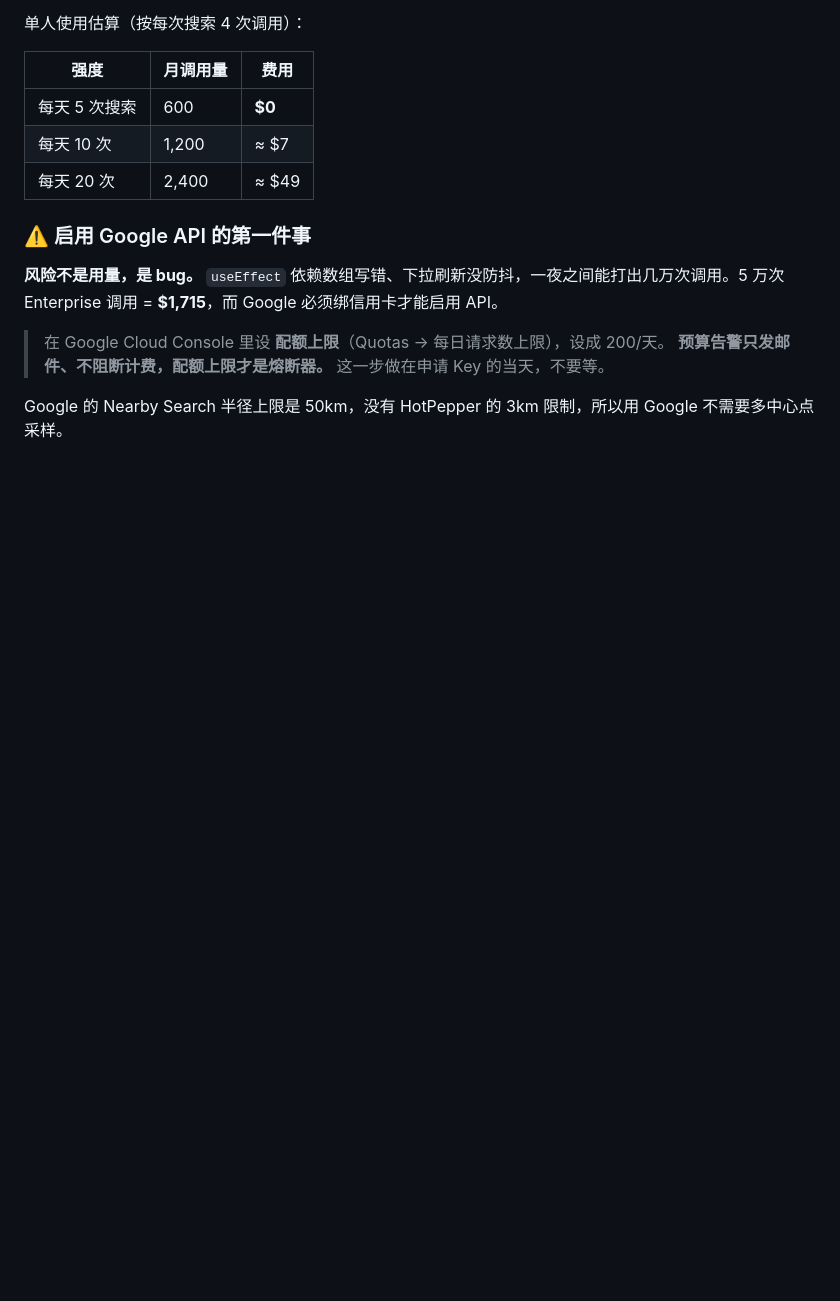
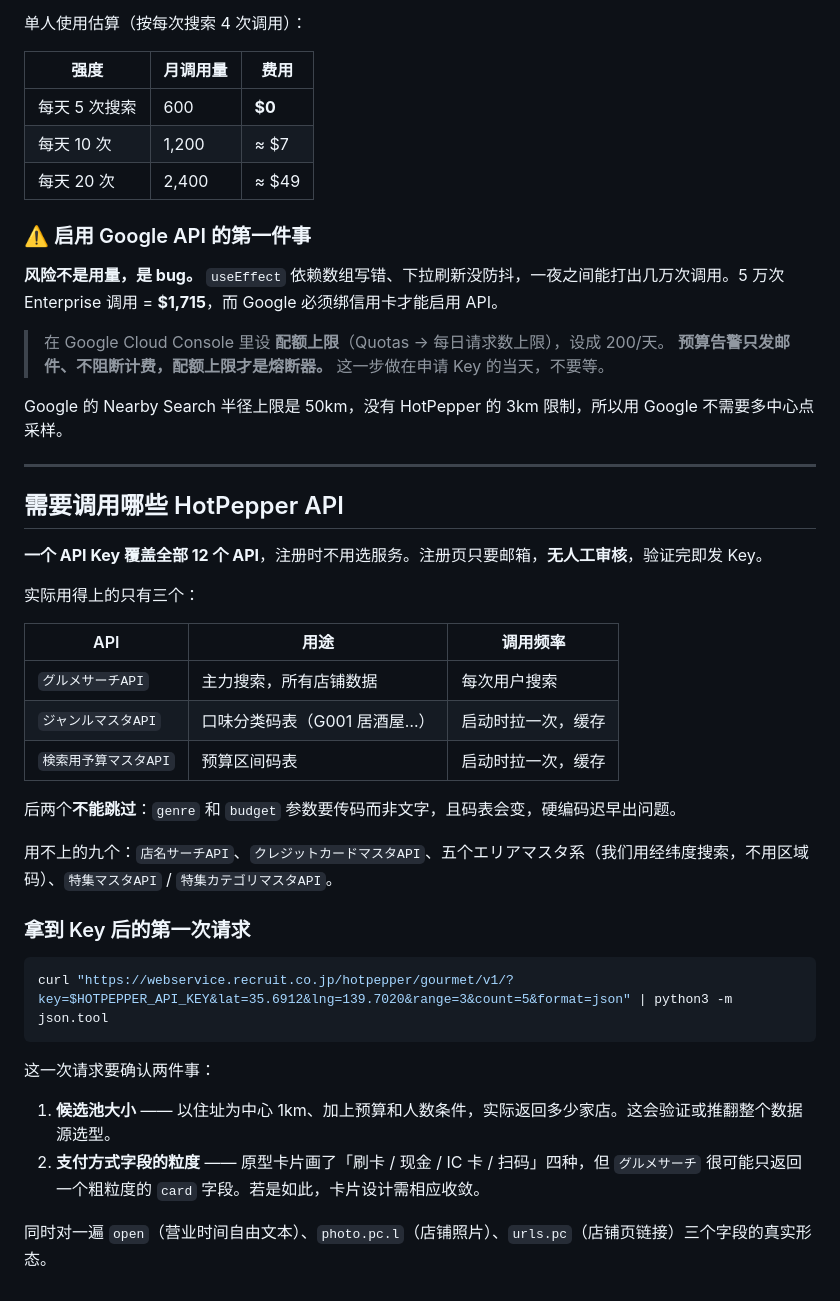
Before and after one commit to chenzhiheng970717/meshi, a Markdown page: docs/data-sources.md, the part around the change. GitHub-like rendering; blank space fills up the shorter version.

Commit message:
docs(data): 明确需要调用的三个 HotPepper API
一个 Key 覆盖全部 12 个 API，注册无人工审核（更正此前
「有审核等待」的说法）。实际只需 グルメサーチ + ジャンルマスタ
+ 検索用予算マスタ；码表必须动态拉取不可硬编码。

补充拿到 Key 后第一次请求要验证的字段：候选池大小、支付方式
粒度、open / photo.pc.l / urls.pc 的真实形态。

Co-Authored-By: Claude Opus 5 <noreply@anthropic.com>
Claude-Session: https://claude.ai/code/session_012Q1oYX4QtMMThcgmyvWRuE

````diff
--- a/docs/data-sources.md
+++ b/docs/data-sources.md
@@ -93,3 +93,34 @@
 > 这一步做在申请 Key 的当天，不要等。
 
 Google 的 Nearby Search 半径上限是 50km，没有 HotPepper 的 3km 限制，所以用 Google 不需要多中心点采样。
+
+---
+
+## 需要调用哪些 HotPepper API
+
+**一个 API Key 覆盖全部 12 个 API**，注册时不用选服务。注册页只要邮箱，**无人工审核**，验证完即发 Key。
+
+实际用得上的只有三个：
+
+| API | 用途 | 调用频率 |
+|---|---|---|
+| `グルメサーチAPI` | 主力搜索，所有店铺数据 | 每次用户搜索 |
+| `ジャンルマスタAPI` | 口味分类码表（G001 居酒屋…） | 启动时拉一次，缓存 |
+| `検索用予算マスタAPI` | 预算区间码表 | 启动时拉一次，缓存 |
+
+后两个**不能跳过**：`genre` 和 `budget` 参数要传码而非文字，且码表会变，硬编码迟早出问题。
+
+用不上的九个：`店名サーチAPI`、`クレジットカードマスタAPI`、五个エリアマスタ系（我们用经纬度搜索，不用区域码）、`特集マスタAPI` / `特集カテゴリマスタAPI`。
+
+### 拿到 Key 后的第一次请求
+
+```bash
+curl "https://webservice.recruit.co.jp/hotpepper/gourmet/v1/?key=$HOTPEPPER_API_KEY&lat=35.6912&lng=139.7020&range=3&count=5&format=json" | python3 -m json.tool
+```
+
+这一次请求要确认两件事：
+
+1. **候选池大小** —— 以住址为中心 1km、加上预算和人数条件，实际返回多少家店。这会验证或推翻整个数据源选型。
+2. **支付方式字段的粒度** —— 原型卡片画了「刷卡 / 现金 / IC 卡 / 扫码」四种，但 `グルメサーチ` 很可能只返回一个粗粒度的 `card` 字段。若是如此，卡片设计需相应收敛。
+
+同时对一遍 `open`（营业时间自由文本）、`photo.pc.l`（店铺照片）、`urls.pc`（店铺页链接）三个字段的真实形态。
````
